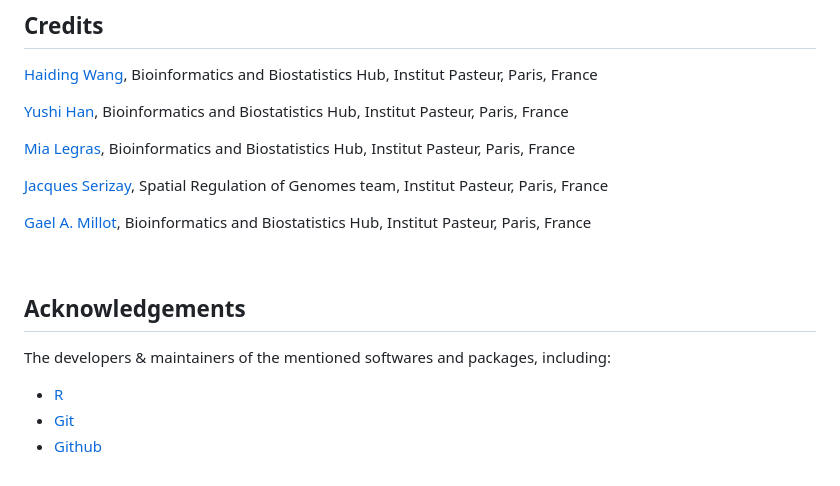
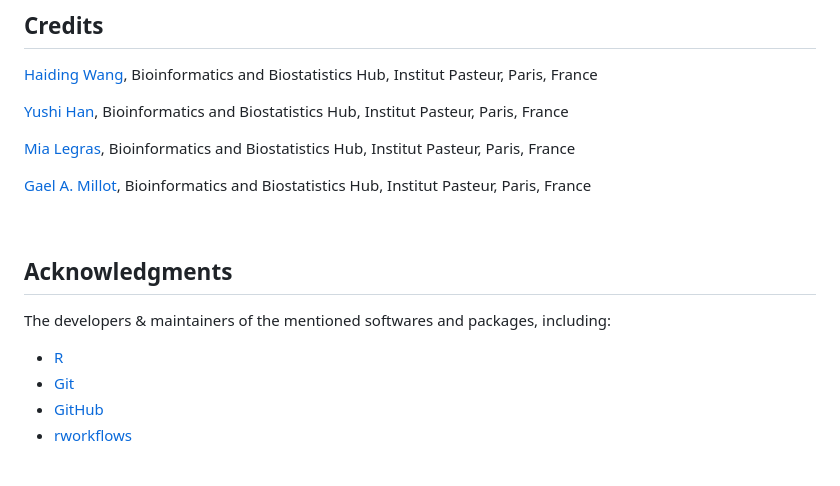
Before and after one commit to safer-r/saferGraph, a Markdown page: README.md, the part around one of its changes. Drawn GitHub-style.

```diff
--- a/README.md
+++ b/README.md
@@ -100,16 +99,15 @@ If you are using functions of *saferGraph*, please cite:
 
 [Mia Legras](https://github.com/mialgrs), Bioinformatics and Biostatistics Hub, Institut Pasteur, Paris, France
-
-[Jacques Serizay](https://github.com/js2264), Spatial Regulation of Genomes team, Institut Pasteur, Paris, France
 
 [Gael A. Millot](https://github.com/gael-millot), Bioinformatics and Biostatistics Hub, Institut Pasteur, Paris, France
 
 <br />
 
-## Acknowledgements
+## Acknowledgments
 
 The developers & maintainers of the mentioned softwares and packages, including:
 
 - [R](https://www.r-project.org/)
 - [Git](https://git-scm.com/)
-- [Github](https://github.com/)
+- [GitHub](https://github.com/)
+- [rworkflows](https://github.com/neurogenomics/rworkflows)
```
Also changed, not shown: other parts of README.md (+19 -20 lines).
